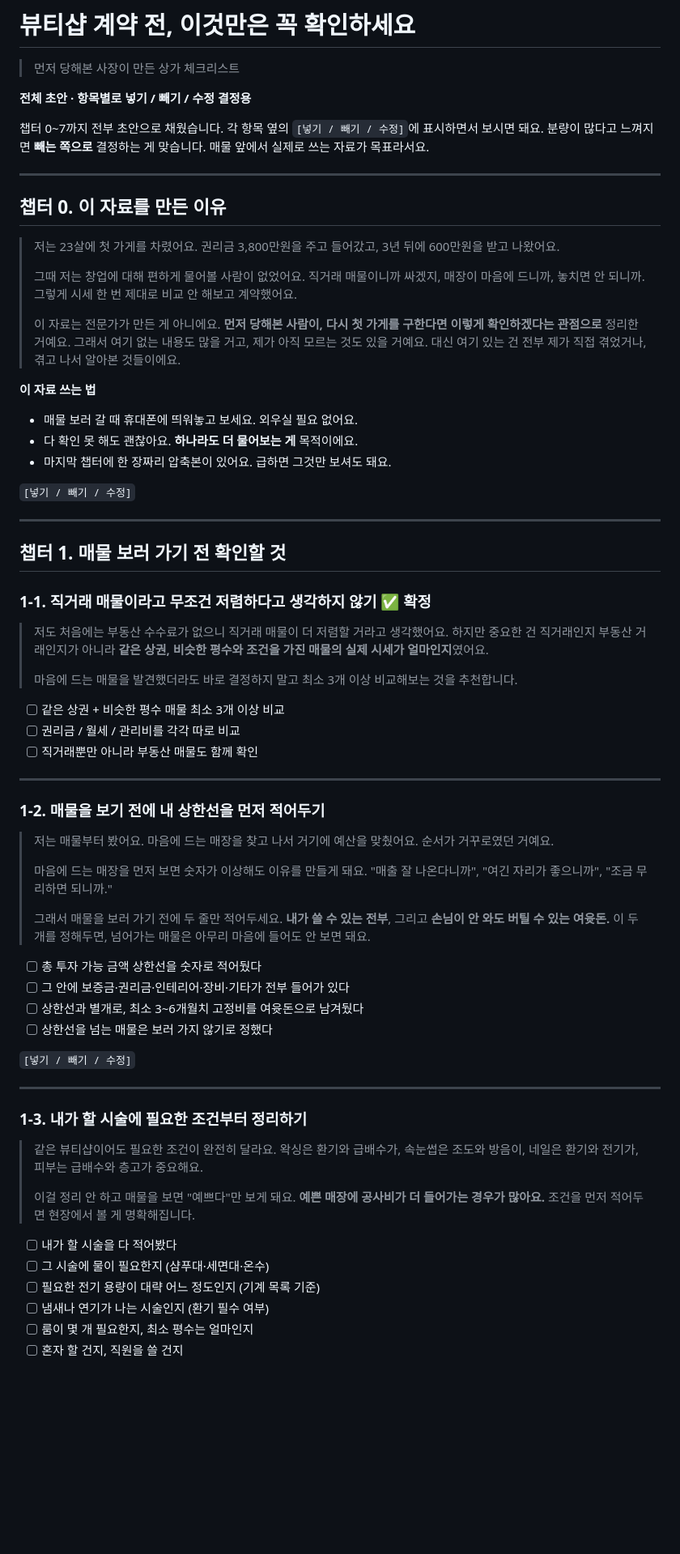
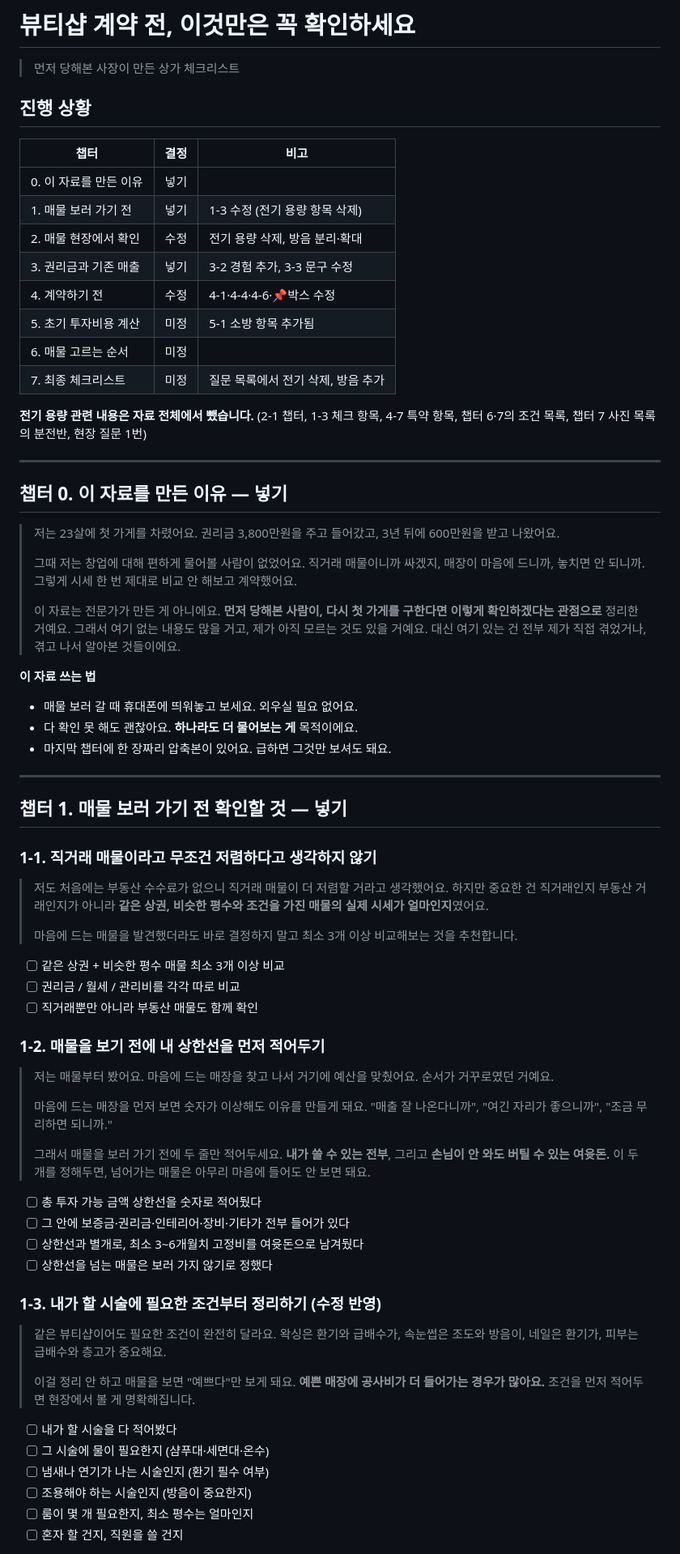
Before and after one commit to yoo4684-cmd/1, a Markdown page: docs/03-checklist.md, the part around one of its changes. Shown at 81% size. Rendered like a GitHub page; blank space fills up the shorter version.

```diff
--- a/docs/03-checklist.md
+++ b/docs/03-checklist.md
@@ -2,16 +2,25 @@
 
 > 먼저 당해본 사장이 만든 상가 체크리스트
 
-**전체 초안 · 항목별로 넣기 / 빼기 / 수정 결정용**
+## 진행 상황
 
-챕터 0~7까지 전부 초안으로 채웠습니다.
-각 항목 옆의 `[넣기 / 빼기 / 수정]`에 표시하면서 보시면 돼요.
-분량이 많다고 느껴지면 **빼는 쪽으로** 결정하는 게 맞습니다.
-매물 앞에서 실제로 쓰는 자료가 목표라서요.
+| 챕터 | 결정 | 비고 |
+| --- | --- | --- |
+| 0. 이 자료를 만든 이유 | 넣기 | |
+| 1. 매물 보러 가기 전 | 넣기 | 1-3 수정 (전기 용량 항목 삭제) |
+| 2. 매물 현장에서 확인 | 수정 | 전기 용량 삭제, 방음 분리·확대 |
+| 3. 권리금과 기존 매출 | 넣기 | 3-2 경험 추가, 3-3 문구 수정 |
+| 4. 계약하기 전 | 수정 | 4-1·4-4·4-6·📌박스 수정 |
+| 5. 초기 투자비용 계산 | 미정 | 5-1 소방 항목 추가됨 |
+| 6. 매물 고르는 순서 | 미정 | |
+| 7. 최종 체크리스트 | 미정 | 질문 목록에서 전기 삭제, 방음 추가 |
+
+**전기 용량 관련 내용은 자료 전체에서 뺐습니다.** (2-1 챕터, 1-3 체크 항목, 4-7 특약 항목,
+챕터 6·7의 조건 목록, 챕터 7 사진 목록의 분전반, 현장 질문 1번)
 
 ---
 
-## 챕터 0. 이 자료를 만든 이유
+## 챕터 0. 이 자료를 만든 이유 — 넣기
 
 > 저는 23살에 첫 가게를 차렸어요.
 > 권리금 3,800만원을 주고 들어갔고, 3년 뒤에 600만원을 받고 나왔어요.
@@ -31,31 +40,24 @@
 - 다 확인 못 해도 괜찮아요. **하나라도 더 물어보는 게** 목적이에요.
 - 마지막 챕터에 한 장짜리 압축본이 있어요. 급하면 그것만 보셔도 돼요.
 
-`[넣기 / 빼기 / 수정]`
-
 ---
 
-## 챕터 1. 매물 보러 가기 전 확인할 것
+## 챕터 1. 매물 보러 가기 전 확인할 것 — 넣기
 
-### 1-1. 직거래 매물이라고 무조건 저렴하다고 생각하지 않기 ✅ 확정
+### 1-1. 직거래 매물이라고 무조건 저렴하다고 생각하지 않기
 
 > 저도 처음에는 부동산 수수료가 없으니 직거래 매물이 더 저렴할 거라고 생각했어요.
-> 하지만 중요한 건 직거래인지 부동산 거래인지가 아니라
-> **같은 상권, 비슷한 평수와 조건을 가진 매물의 실제 시세가 얼마인지**였어요.
+> 하지만 중요한 건 직거래인지 부동산 거래인지가 아니라 **같은 상권, 비슷한 평수와 조건을 가진 매물의 실제 시세가 얼마인지**였어요.
 >
-> 마음에 드는 매물을 발견했더라도 바로 결정하지 말고
-> 최소 3개 이상 비교해보는 것을 추천합니다.
+> 마음에 드는 매물을 발견했더라도 바로 결정하지 말고 최소 3개 이상 비교해보는 것을 추천합니다.
 
 - [ ] 같은 상권 + 비슷한 평수 매물 최소 3개 이상 비교
 - [ ] 권리금 / 월세 / 관리비를 각각 따로 비교
 - [ ] 직거래뿐만 아니라 부동산 매물도 함께 확인
 
----
-
 ### 1-2. 매물을 보기 전에 내 상한선을 먼저 적어두기
 
-> 저는 매물부터 봤어요. 마음에 드는 매장을 찾고 나서 거기에 예산을 맞췄어요.
-> 순서가 거꾸로였던 거예요.
+> 저는 매물부터 봤어요. 마음에 드는 매장을 찾고 나서 거기에 예산을 맞췄어요. 순서가 거꾸로였던 거예요.
 >
 > 마음에 드는 매장을 먼저 보면 숫자가 이상해도 이유를 만들게 돼요.
 > "매출 잘 나온다니까", "여긴 자리가 좋으니까", "조금 무리하면 되니까."
@@ -69,23 +71,17 @@
 - [ ] 상한선과 별개로, 최소 3~6개월치 고정비를 여윳돈으로 남겨뒀다
 - [ ] 상한선을 넘는 매물은 보러 가지 않기로 정했다
 
-`[넣기 / 빼기 / 수정]`
-
----
-
-### 1-3. 내가 할 시술에 필요한 조건부터 정리하기
+### 1-3. 내가 할 시술에 필요한 조건부터 정리하기 (수정 반영)
 
 > 같은 뷰티샵이어도 필요한 조건이 완전히 달라요.
-> 왁싱은 환기와 급배수가, 속눈썹은 조도와 방음이,
-> 네일은 환기와 전기가, 피부는 급배수와 층고가 중요해요.
+> 왁싱은 환기와 급배수가, 속눈썹은 조도와 방음이, 네일은 환기가, 피부는 급배수와 층고가 중요해요.
 >
 > 이걸 정리 안 하고 매물을 보면 "예쁘다"만 보게 돼요.
-> **예쁜 매장에 공사비가 더 들어가는 경우가 많아요.**
-> 조건을 먼저 적어두면 현장에서 볼 게 명확해집니다.
+> **예쁜 매장에 공사비가 더 들어가는 경우가 많아요.** 조건을 먼저 적어두면 현장에서 볼 게 명확해집니다.
 
 - [ ] 내가 할 시술을 다 적어봤다
 - [ ] 그 시술에 물이 필요한지 (샴푸대·세면대·온수)
-- [ ] 필요한 전기 용량이 대략 어느 정도인지 (기계 목록 기준)
 - [ ] 냄새나 연기가 나는 시술인지 (환기 필수 여부)
+- [ ] 조용해야 하는 시술인지 (방음이 중요한지)
 - [ ] 룸이 몇 개 필요한지, 최소 평수는 얼마인지
 - [ ] 혼자 할 건지, 직원을 쓸 건지
```
Also changed, not shown: other parts of docs/03-checklist.md (+112 -136 lines).
